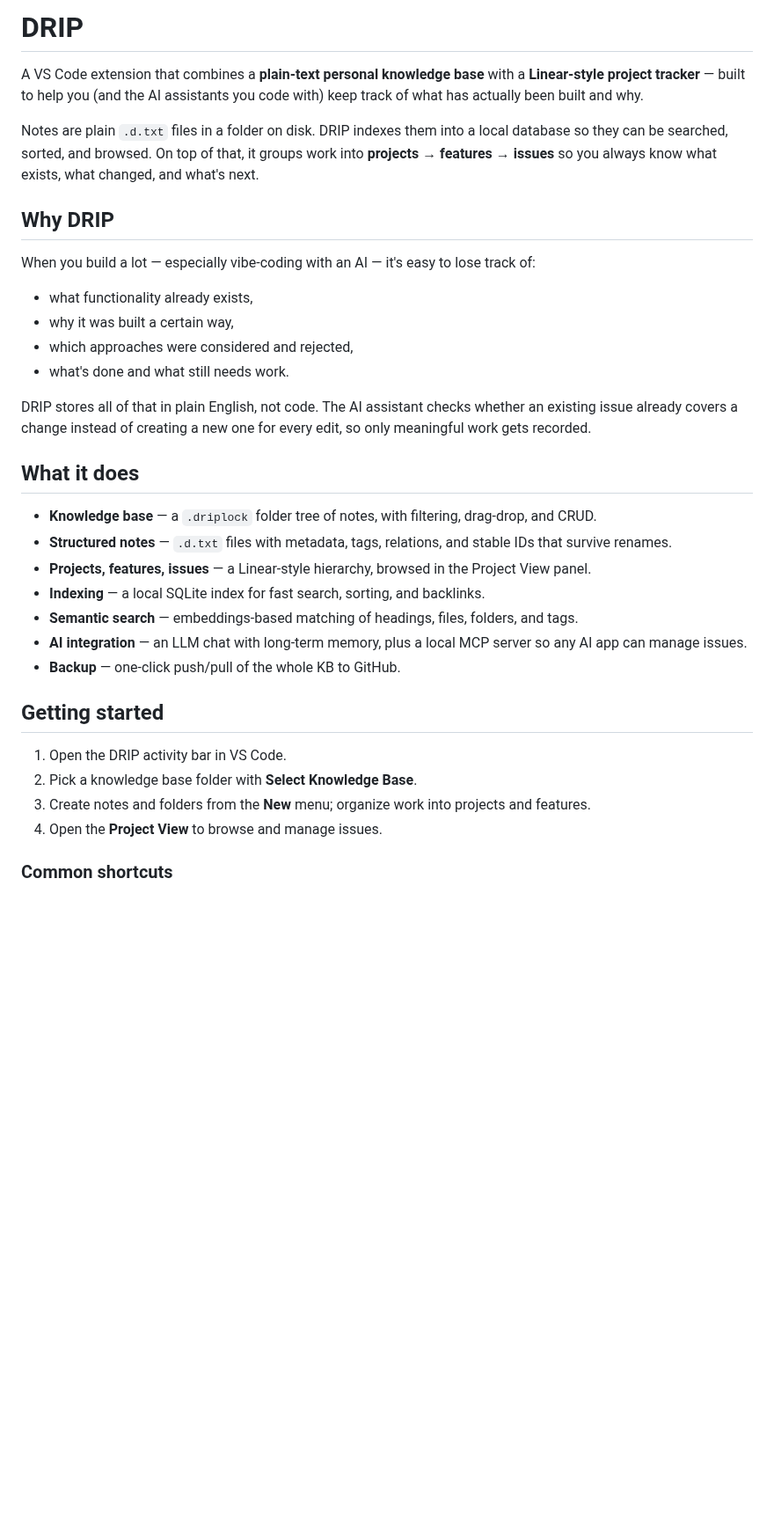
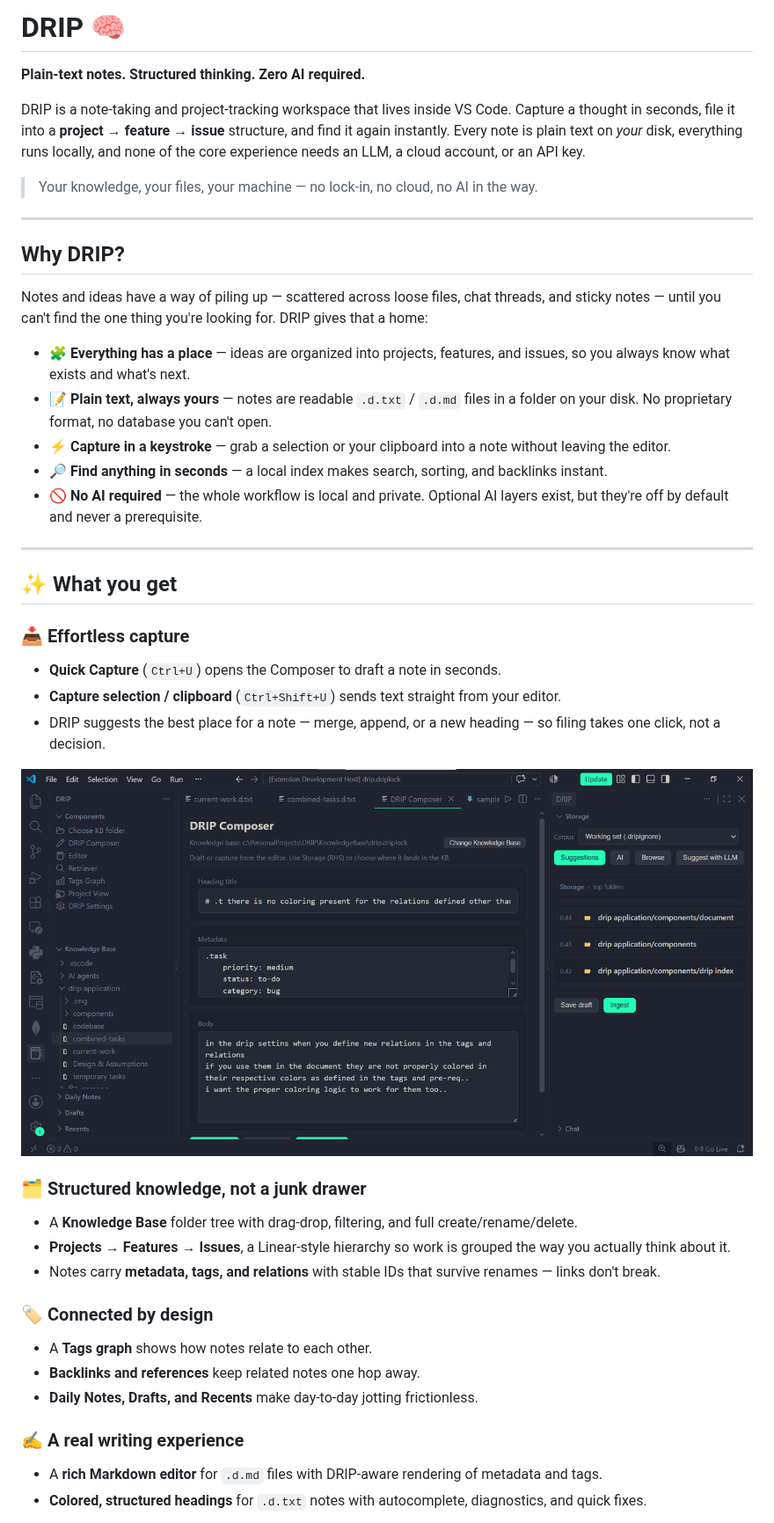
Before and after one commit to Alla-Avinash/Drip, a Markdown page: README.md, the part around one of its changes. Shown at 88% size. Drawn GitHub-style; pictures changed too: image_assets/composer-storage-panel.png (added); blank space fills up the shorter version.

Commit message:
Add Marketplace screenshots, README, license, and packaging config
Co-authored-by: Cursor <cursoragent@cursor.com>

```diff
--- a/README.md
+++ b/README.md
@@ -1,35 +1,45 @@
-# DRIP
+# DRIP 🧠
 
-A VS Code extension that combines a **plain-text personal knowledge base** with a **Linear-style project tracker** — built to help you (and the AI assistants you code with) keep track of what has actually been built and why.
+**Plain-text notes. Structured thinking. Zero AI required.**
 
-Notes are plain `.d.txt` files in a folder on disk. DRIP indexes them into a local database so they can be searched, sorted, and browsed. On top of that, it groups work into **projects → features → issues** so you always know what exists, what changed, and what's next.
+DRIP is a note-taking and project-tracking workspace that lives inside VS Code. Capture a thought in seconds, file it into a **project → feature → issue** structure, and find it again instantly. Every note is plain text on *your* disk, everything runs locally, and none of the core experience needs an LLM, a cloud account, or an API key.
 
-## Why DRIP
+> Your knowledge, your files, your machine — no lock-in, no cloud, no AI in the way.
 
-When you build a lot — especially vibe-coding with an AI — it's easy to lose track of:
+---
 
-- what functionality already exists,
-- why it was built a certain way,
-- which approaches were considered and rejected,
-- what's done and what still needs work.
+## Why DRIP?
 
-DRIP stores all of that in plain English, not code. The AI assistant checks whether an existing issue already covers a change instead of creating a new one for every edit, so only meaningful work gets recorded.
+Notes and ideas have a way of piling up — scattered across loose files, chat threads, and sticky notes — until you can't find the one thing you're looking for. DRIP gives that a home:
 
-## What it does
+- 🧩 **Everything has a place** — ideas are organized into projects, features, and issues, so you always know what exists and what's next.
+- 📝 **Plain text, always yours** — notes are readable `.d.txt` / `.d.md` files in a folder on your disk. No proprietary format, no database you can't open.
+- ⚡ **Capture in a keystroke** — grab a selection or your clipboard into a note without leaving the editor.
+- 🔎 **Find anything in seconds** — a local index makes search, sorting, and backlinks instant.
+- 🚫 **No AI required** — the whole workflow is local and private. Optional AI layers exist, but they're off by default and never a prerequisite.
 
-- **Knowledge base** — a `.driplock` folder tree of notes, with filtering, drag-drop, and CRUD.
-- **Structured notes** — `.d.txt` files with metadata, tags, relations, and stable IDs that survive renames.
-- **Projects, features, issues** — a Linear-style hierarchy, browsed in the Project View panel.
-- **Indexing** — a local SQLite index for fast search, sorting, and backlinks.
-- **Semantic search** — embeddings-based matching of headings, files, folders, and tags.
-- **AI integration** — an LLM chat with long-term memory, plus a local MCP server so any AI app can manage issues.
-- **Backup** — one-click push/pull of the whole KB to GitHub.
+---
 
-## Getting started
+## ✨ What you get
 
-1. Open the DRIP activity bar in VS Code.
-2. Pick a knowledge base folder with **Select Knowledge Base**.
-3. Create notes and folders from the **New** menu; organize work into projects and features.
-4. Open the **Project View** to browse and manage issues.
+### 📥 Effortless capture
+- **Quick Capture** (`Ctrl+U`) opens the Composer to draft a note in seconds.
+- **Capture selection / clipboard** (`Ctrl+Shift+U`) sends text straight from your editor.
+- DRIP suggests the best place for a note — merge, append, or a new heading — so filing takes one click, not a decision.
 
-### Common shortcuts
+![Capture a note in the Composer, with the Storage panel open on the right](image_assets/composer-storage-panel.png)
+
+### 🗂️ Structured knowledge, not a junk drawer
+- A **Knowledge Base** folder tree with drag-drop, filtering, and full create/rename/delete.
+- **Projects → Features → Issues**, a Linear-style hierarchy so work is grouped the way you actually think about it.
+- Notes carry **metadata, tags, and relations** with stable IDs that survive renames — links don't break.
+
+### 🏷️ Connected by design
+- A **Tags graph** shows how notes relate to each other.
+- **Backlinks and references** keep related notes one hop away.
+- **Daily Notes, Drafts, and Recents** make day-to-day jotting frictionless.
+
+### ✍️ A real writing experience
+- A **rich Markdown editor** for `.d.md` files with DRIP-aware rendering of metadata and tags.
+- **Colored, structured headings** for `.d.txt` notes with autocomplete, diagnostics, and quick fixes.
+
```
Also changed, not shown: other parts of README.md (+27 -15 lines), README.dev.md (added, +59 -0 lines), image_assets/dripnote-rendering.png (added), 2 other files.
